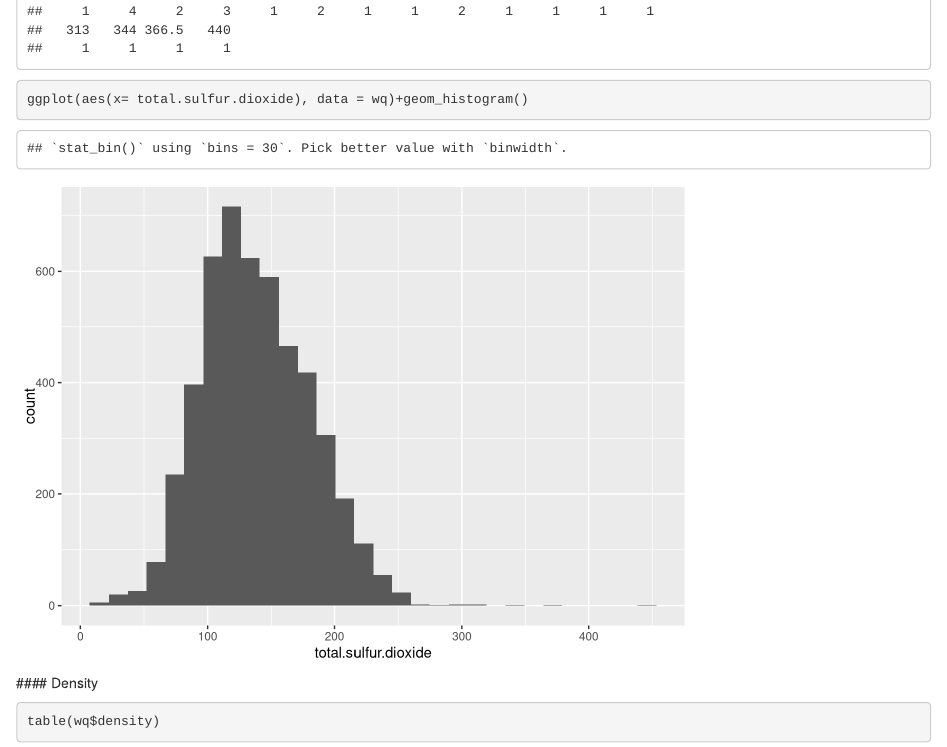
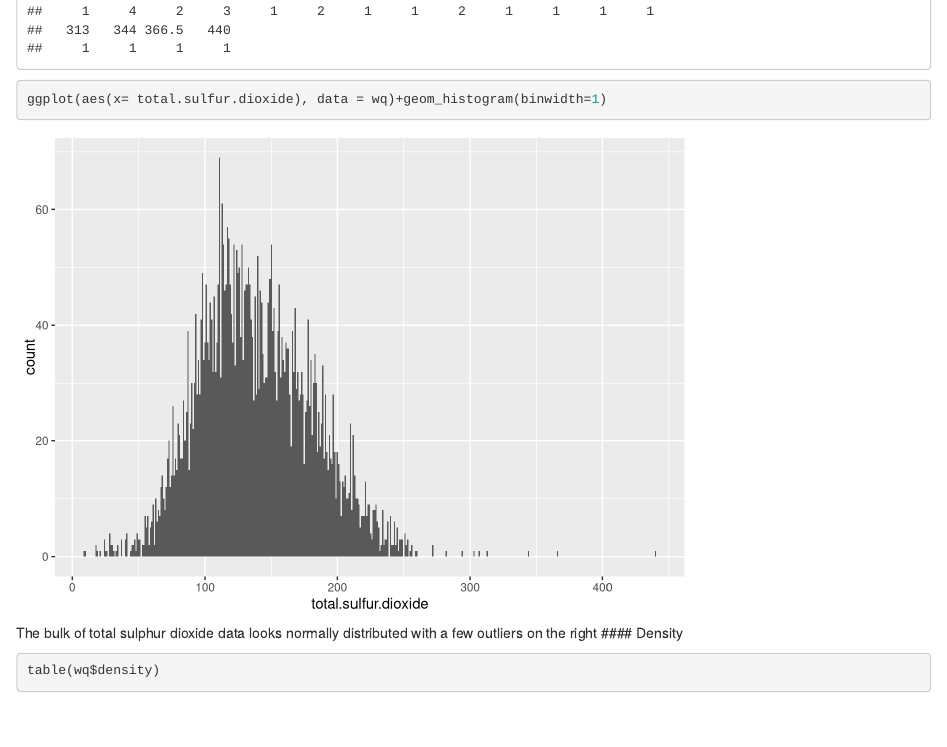
Before and after one commit to divyachandramouli/White_Wine_Quality_Analysis_in_R, an R Markdown document (White_wine_quality.rmd): the page in a window 1100 px wide, from 13120 px down. Rendered offline with R 4.5, knitr and Pandoc, with nearby package versions.

Commit message:
Created Sulphur dioxide plot- univariate exploration

````diff
--- a/White_wine_quality.rmd
+++ b/White_wine_quality.rmd
@@ -285,9 +285,9 @@ table(wq$total.sulfur.dioxide)
 ```
 
 ```{r}
-ggplot(aes(x= total.sulfur.dioxide), data = wq)+geom_histogram()
+ggplot(aes(x= total.sulfur.dioxide), data = wq)+geom_histogram(binwidth=1)
 ```
-
+ The bulk of total sulphur dioxide data looks normally distributed with a few outliers on the right
  #### Density
 
 ```{r}
````
